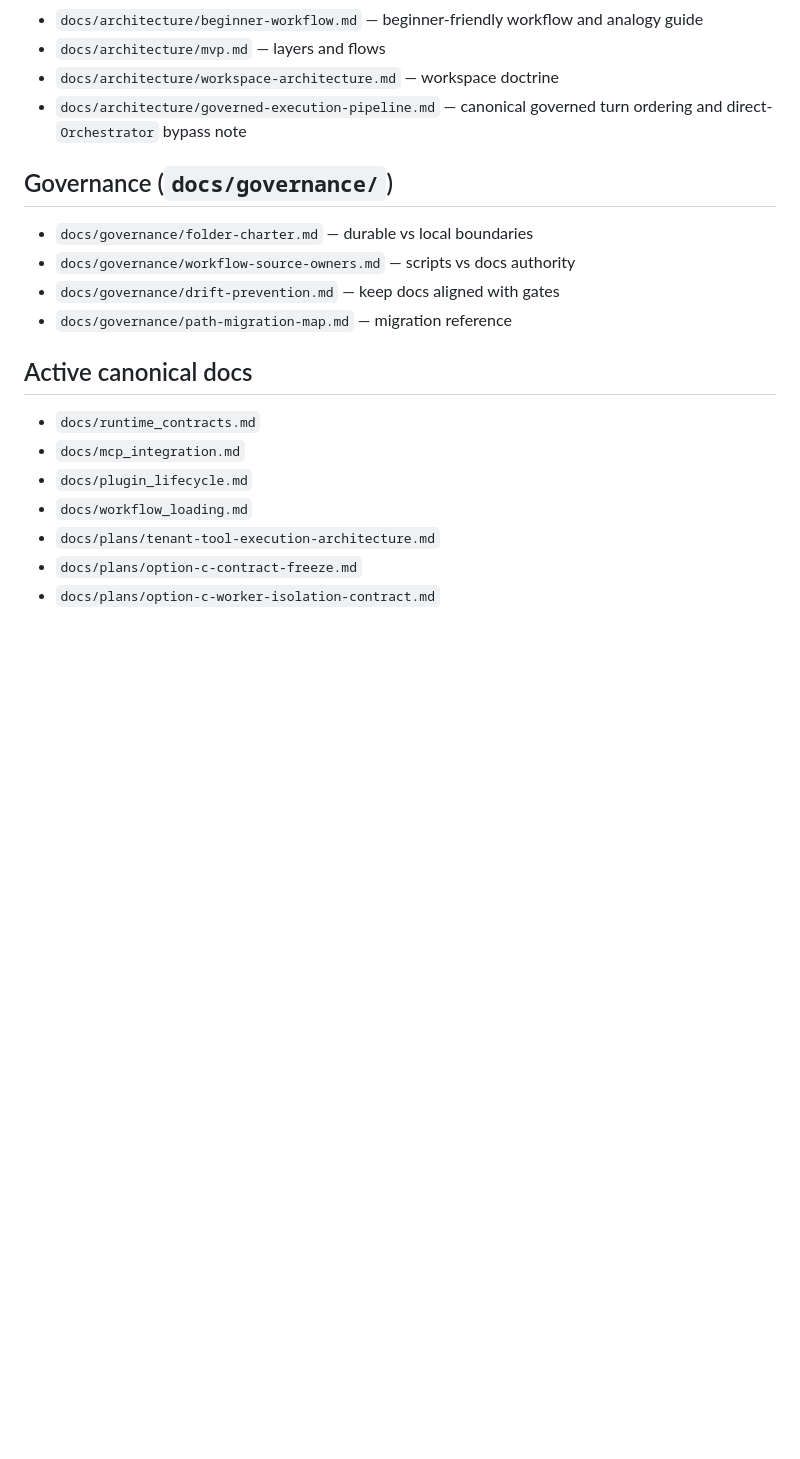
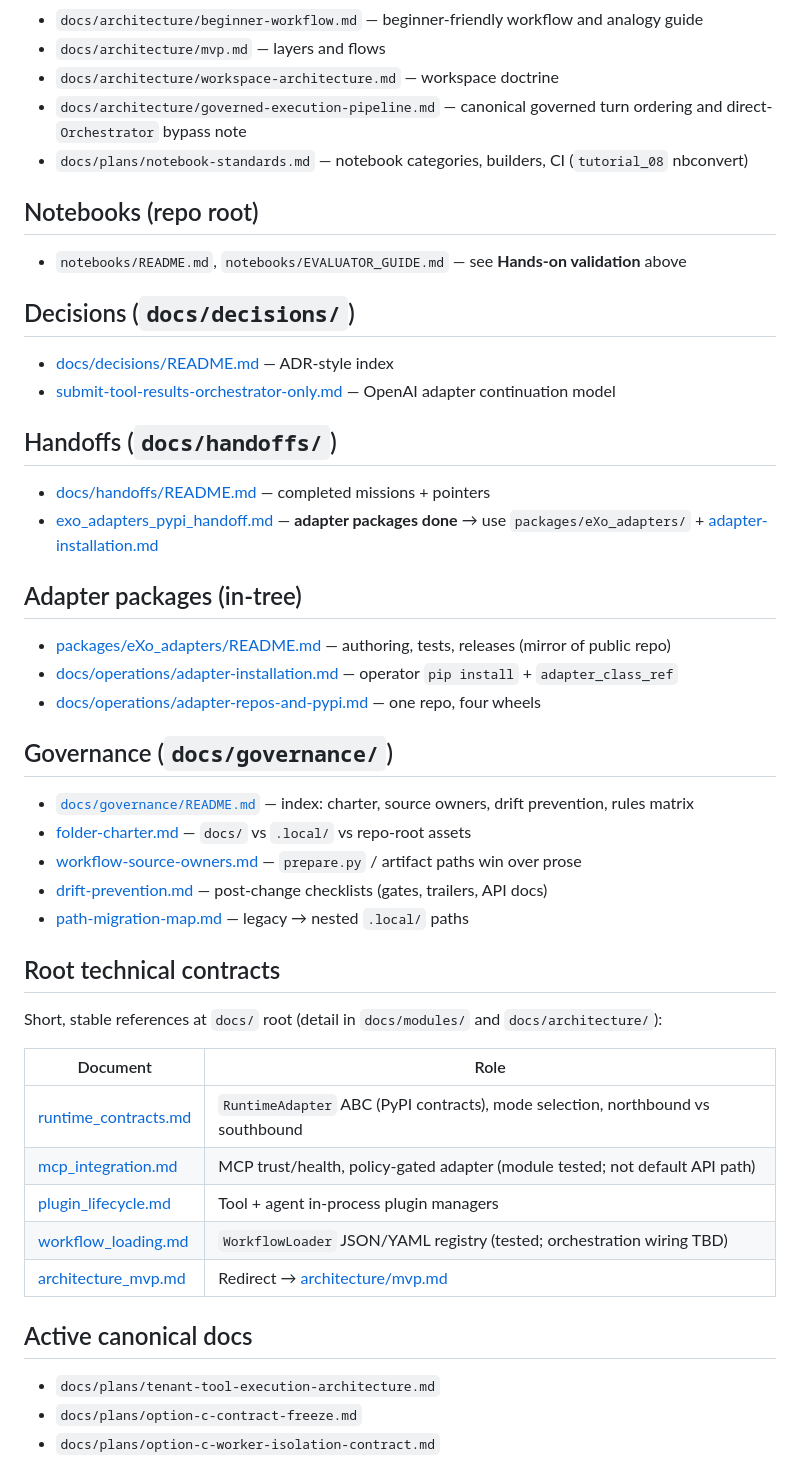
Before and after one commit to SavinRazvan/eXo-brain, a Markdown page: docs/README.md, the part around one of its changes. GitHub-like rendering; blank space fills up the shorter version.

```diff
--- a/docs/README.md
+++ b/docs/README.md
@@ -44,20 +59,49 @@ Notes:
 - `docs/architecture/mvp.md` — layers and flows
 - `docs/architecture/workspace-architecture.md` — workspace doctrine
 - `docs/architecture/governed-execution-pipeline.md` — canonical governed turn ordering and direct-`Orchestrator` bypass note
+- `docs/plans/notebook-standards.md` — notebook categories, builders, CI (`tutorial_08` nbconvert)
+
+## Notebooks (repo root)
+
+- `notebooks/README.md`, `notebooks/EVALUATOR_GUIDE.md` — see **Hands-on validation** above
+
+## Decisions (`docs/decisions/`)
+
+- [docs/decisions/README.md](decisions/README.md) — ADR-style index
+- [submit-tool-results-orchestrator-only.md](decisions/submit-tool-results-orchestrator-only.md) — OpenAI adapter continuation model
+
+## Handoffs (`docs/handoffs/`)
+
+- [docs/handoffs/README.md](handoffs/README.md) — completed missions + pointers
+- [exo_adapters_pypi_handoff.md](handoffs/exo_adapters_pypi_handoff.md) — **adapter packages done** → use `packages/eXo_adapters/` + [adapter-installation.md](operations/adapter-installation.md)
+
+## Adapter packages (in-tree)
+
+- [packages/eXo_adapters/README.md](../packages/eXo_adapters/README.md) — authoring, tests, releases (mirror of public repo)
+- [docs/operations/adapter-installation.md](operations/adapter-installation.md) — operator `pip install` + `adapter_class_ref`
+- [docs/operations/adapter-repos-and-pypi.md](operations/adapter-repos-and-pypi.md) — one repo, four wheels
 
 ## Governance (`docs/governance/`)
 
-- `docs/governance/folder-charter.md` — durable vs local boundaries
-- `docs/governance/workflow-source-owners.md` — scripts vs docs authority
-- `docs/governance/drift-prevention.md` — keep docs aligned with gates
-- `docs/governance/path-migration-map.md` — migration reference
+- [`docs/governance/README.md`](governance/README.md) — index: charter, source owners, drift prevention, rules matrix
+- [folder-charter.md](governance/folder-charter.md) — `docs/` vs `.local/` vs repo-root assets
+- [workflow-source-owners.md](governance/workflow-source-owners.md) — `prepare.py` / artifact paths win over prose
+- [drift-prevention.md](governance/drift-prevention.md) — post-change checklists (gates, trailers, API docs)
+- [path-migration-map.md](governance/path-migration-map.md) — legacy → nested `.local/` paths
+
+## Root technical contracts
+
+Short, stable references at `docs/` root (detail in `docs/modules/` and `docs/architecture/`):
+
+| Document | Role |
+|---|---|
+| [runtime_contracts.md](runtime_contracts.md) | `RuntimeAdapter` ABC (PyPI contracts), mode selection, northbound vs southbound |
+| [mcp_integration.md](mcp_integration.md) | MCP trust/health, policy-gated adapter (module tested; not default API path) |
+| [plugin_lifecycle.md](plugin_lifecycle.md) | Tool + agent in-process plugin managers |
+| [workflow_loading.md](workflow_loading.md) | `WorkflowLoader` JSON/YAML registry (tested; orchestration wiring TBD) |
+| [architecture_mvp.md](architecture_mvp.md) | Redirect → [architecture/mvp.md](architecture/mvp.md) |
 
 ## Active canonical docs
-
-- `docs/runtime_contracts.md`
-- `docs/mcp_integration.md`
-- `docs/plugin_lifecycle.md`
-- `docs/workflow_loading.md`
 - `docs/plans/tenant-tool-execution-architecture.md`
 - `docs/plans/option-c-contract-freeze.md`
 - `docs/plans/option-c-worker-isolation-contract.md`
```
Also changed, not shown: other parts of docs/README.md (+30 -7 lines), AGENTS.md (+1 -0 lines), README.md (+8 -0 lines).
